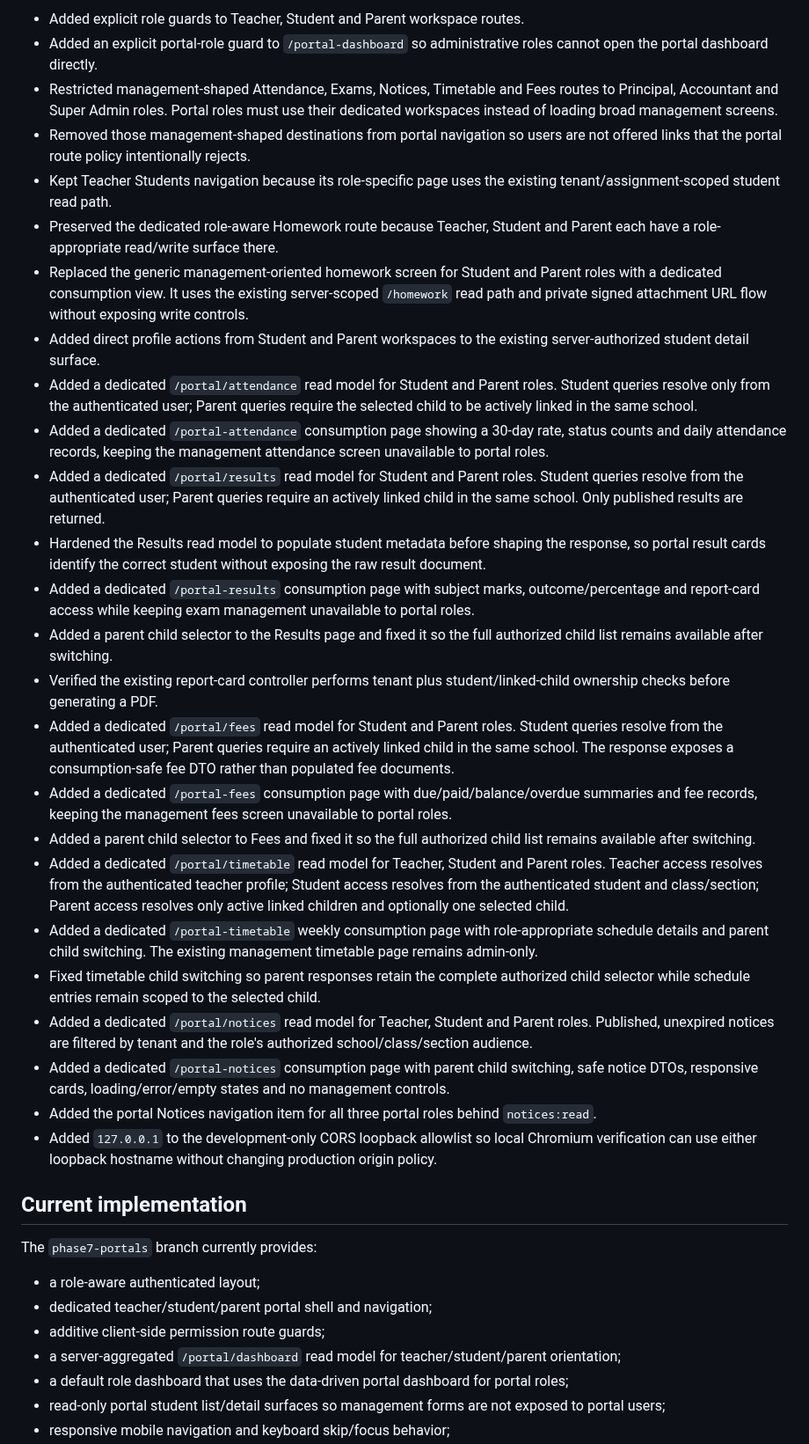
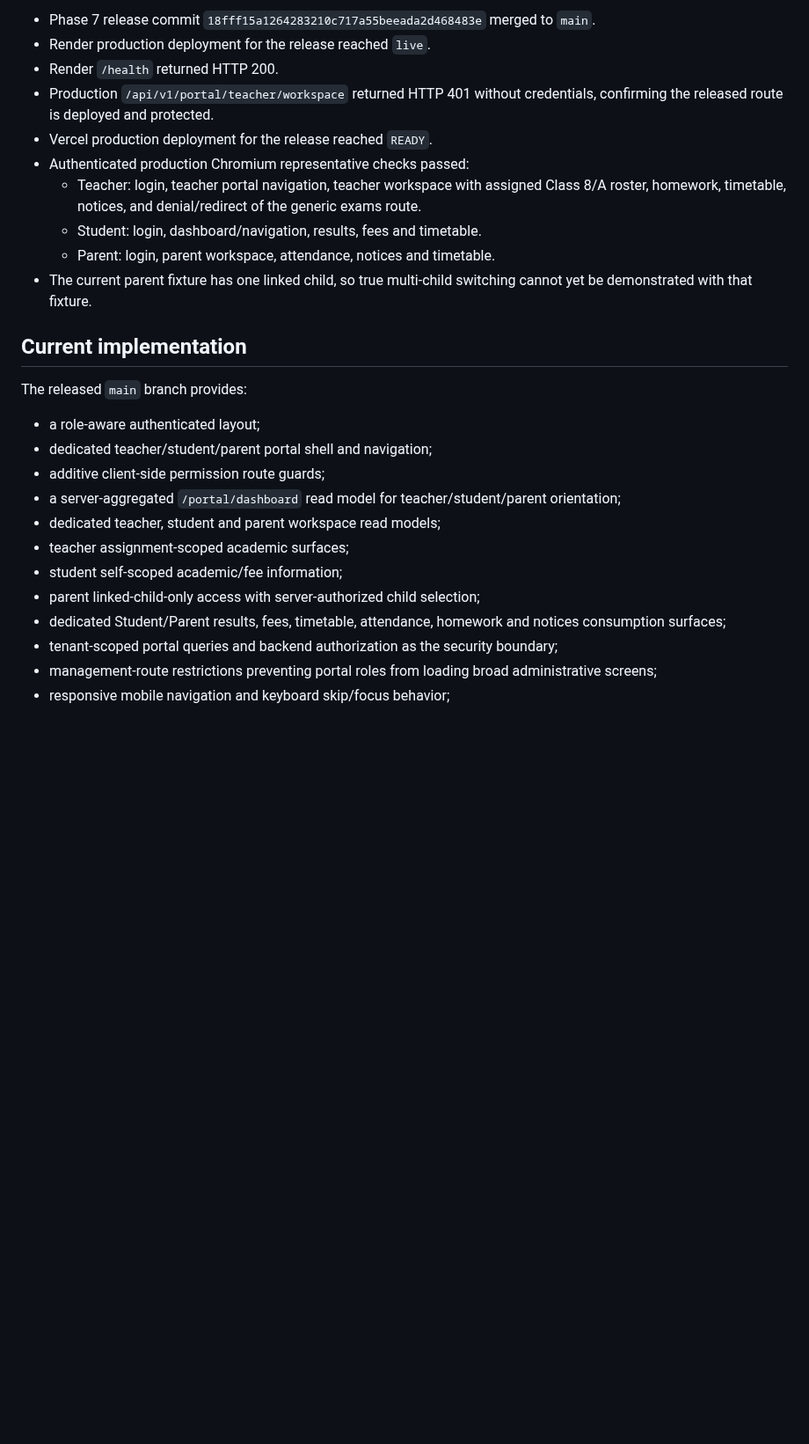
Before and after one commit to araj3539/school-erp, a Markdown page: docs/next-implementation-plan.md, the part around one of its changes. Shown at 88% size. GitHub-like rendering; blank space fills up the shorter version.

```diff
--- a/docs/next-implementation-plan.md
+++ b/docs/next-implementation-plan.md
@@ -23,38 +24,28 @@ Phase 6 is complete and released to production. `main` remains the protected pro
 
-- Added explicit role guards to Teacher, Student and Parent workspace routes.
-- Added an explicit portal-role guard to `/portal-dashboard` so administrative roles cannot open the portal dashboard directly.
-- Restricted management-shaped Attendance, Exams, Notices, Timetable and Fees routes to Principal, Accountant and Super Admin roles. Portal roles must use their dedicated workspaces instead of loading broad management screens.
-- Removed those management-shaped destinations from portal navigation so users are not offered links that the portal route policy intentionally rejects.
-- Kept Teacher Students navigation because its role-specific page uses the existing tenant/assignment-scoped student read path.
-- Preserved the dedicated role-aware Homework route because Teacher, Student and Parent each have a role-appropriate read/write surface there.
-- Replaced the generic management-oriented homework screen for Student and Parent roles with a dedicated consumption view. It uses the existing server-scoped `/homework` read path and private signed attachment URL flow without exposing write controls.
-- Added direct profile actions from Student and Parent workspaces to the existing server-authorized student detail surface.
-- Added a dedicated `/portal/attendance` read model for Student and Parent roles. Student queries resolve only from the authenticated user; Parent queries require the selected child to be actively linked in the same school.
-- Added a dedicated `/portal-attendance` consumption page showing a 30-day rate, status counts and daily attendance records, keeping the management attendance screen unavailable to portal roles.
-- Added a dedicated `/portal/results` read model for Student and Parent roles. Student queries resolve from the authenticated user; Parent queries require an actively linked child in the same school. Only published results are returned.
-- Hardened the Results read model to populate student metadata before shaping the response, so portal result cards identify the correct student without exposing the raw result document.
-- Added a dedicated `/portal-results` consumption page with subject marks, outcome/percentage and report-card access while keeping exam management unavailable to portal roles.
-- Added a parent child selector to the Results page and fixed it so the full authorized child list remains available after switching.
-- Verified the existing report-card controller performs tenant plus student/linked-child ownership checks before generating a PDF.
-- Added a dedicated `/portal/fees` read model for Student and Parent roles. Student queries resolve from the authenticated user; Parent queries require an actively linked child in the same school. The response exposes a consumption-safe fee DTO rather than populated fee documents.
-- Added a dedicated `/portal-fees` consumption page with due/paid/balance/overdue summaries and fee records, keeping the management fees screen unavailable to portal roles.
-- Added a parent child selector to Fees and fixed it so the full authorized child list remains available after switching.
-- Added a dedicated `/portal/timetable` read model for Teacher, Student and Parent roles. Teacher access resolves from the authenticated teacher profile; Student access resolves from the authenticated student and class/section; Parent access resolves only active linked children and optionally one selected child.
-- Added a dedicated `/portal-timetable` weekly consumption page with role-appropriate schedule details and parent child switching. The existing management timetable page remains admin-only.
-- Fixed timetable child switching so parent responses retain the complete authorized child selector while schedule entries remain scoped to the selected child.
-- Added a dedicated `/portal/notices` read model for Teacher, Student and Parent roles. Published, unexpired notices are filtered by tenant and the role's authorized school/class/section audience.
-- Added a dedicated `/portal-notices` consumption page with parent child switching, safe notice DTOs, responsive cards, loading/error/empty states and no management controls.
-- Added the portal Notices navigation item for all three portal roles behind `notices:read`.
-- Added `127.0.0.1` to the development-only CORS loopback allowlist so local Chromium verification can use either loopback hostname without changing production origin policy.
+- Phase 7 release commit `18fff15a1264283210c717a55beeada2d468483e` merged to `main`.
+- Render production deployment for the release reached `live`.
+- Render `/health` returned HTTP 200.
+- Production `/api/v1/portal/teacher/workspace` returned HTTP 401 without credentials, confirming the released route is deployed and protected.
+- Vercel production deployment for the release reached `READY`.
+- Authenticated production Chromium representative checks passed:
+  - Teacher: login, teacher portal navigation, teacher workspace with assigned Class 8/A roster, homework, timetable, notices, and denial/redirect of the generic exams route.
+  - Student: login, dashboard/navigation, results, fees and timetable.
+  - Parent: login, parent workspace, attendance, notices and timetable.
+- The current parent fixture has one linked child, so true multi-child switching cannot yet be demonstrated with that fixture.
 
 ## Current implementation
 
-The `phase7-portals` branch currently provides:
+The released `main` branch provides:
 
 - a role-aware authenticated layout;
 - dedicated teacher/student/parent portal shell and navigation;
 - additive client-side permission route guards;
 - a server-aggregated `/portal/dashboard` read model for teacher/student/parent orientation;
-- a default role dashboard that uses the data-driven portal dashboard for portal roles;
-- read-only portal student list/detail surfaces so management forms are not exposed to portal users;
+- dedicated teacher, student and parent workspace read models;
+- teacher assignment-scoped academic surfaces;
+- student self-scoped academic/fee information;
+- parent linked-child-only access with server-authorized child selection;
+- dedicated Student/Parent results, fees, timetable, attendance, homework and notices consumption surfaces;
+- tenant-scoped portal queries and backend authorization as the security boundary;
+- management-route restrictions preventing portal roles from loading broad administrative screens;
 - responsive mobile navigation and keyboard skip/focus behavior;
```
Also changed, not shown: other parts of docs/next-implementation-plan.md (+76 -48 lines).
